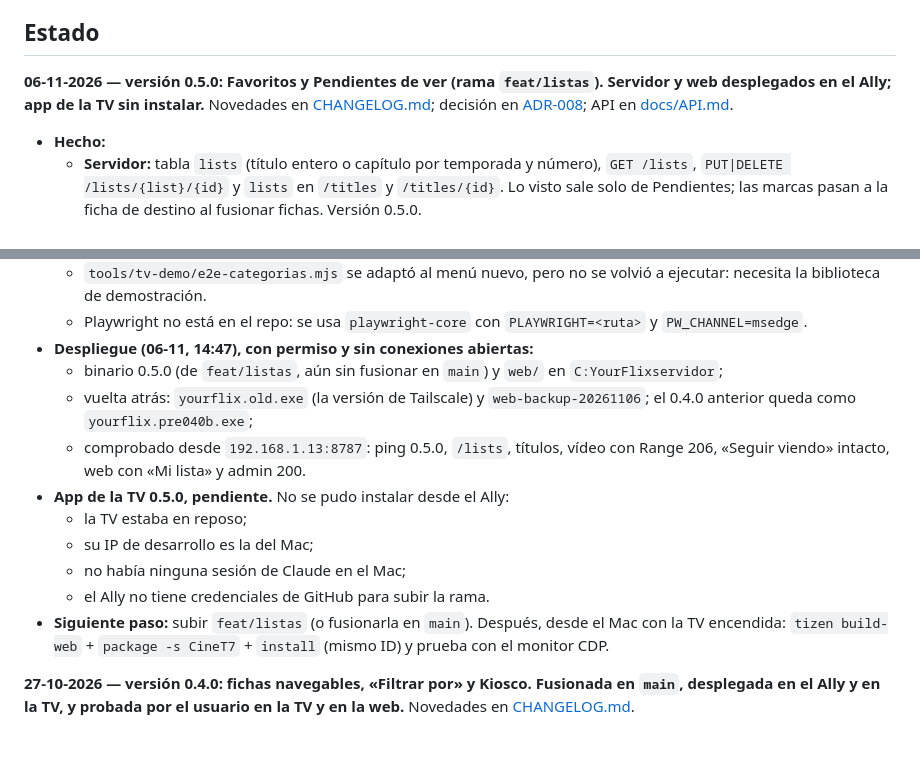
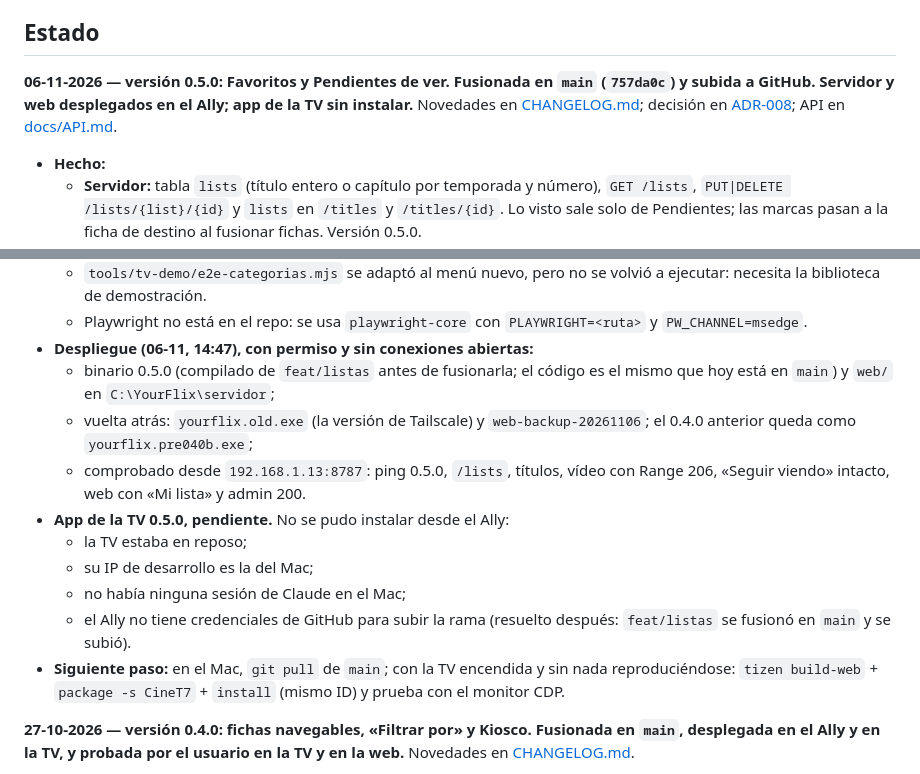
Before and after one commit to eduardoddddddd/YourFlix, a Markdown page: README.md, 2 parts joined by grey strips. GitHub-like rendering; blank space fills up the shorter version.

Commit message:
Docs: 0.5.0 fusionada en main; servidor y web desplegados
Co-Authored-By: Claude Opus 5.5 <noreply@anthropic.com>

```diff
--- a/README.md
+++ b/README.md
@@ -69,7 +69,7 @@ En el navegador, `js/avplay-sim.js` simula AVPlay (y rechaza saltos solapados co
 
 ## Estado
 
-**06-11-2026 — versión 0.5.0: Favoritos y Pendientes de ver (rama `feat/listas`). Servidor y web desplegados en el Ally; app de la TV sin instalar.** Novedades en [CHANGELOG.md](CHANGELOG.md); decisión en [ADR-008](docs/DECISIONES.md); API en [docs/API.md](docs/API.md#listas-favoritos-y-pendientes-de-ver-050-adr-008).
+**06-11-2026 — versión 0.5.0: Favoritos y Pendientes de ver. Fusionada en `main` (`757da0c`) y subida a GitHub. Servidor y web desplegados en el Ally; app de la TV sin instalar.** Novedades en [CHANGELOG.md](CHANGELOG.md); decisión en [ADR-008](docs/DECISIONES.md); API en [docs/API.md](docs/API.md#listas-favoritos-y-pendientes-de-ver-050-adr-008).
 
 - **Hecho:**
   - **Servidor:** tabla `lists` (título entero o capítulo por temporada y número), `GET /lists`, `PUT|DELETE /lists/{list}/{id}` y `lists` en `/titles` y `/titles/{id}`. Lo visto sale solo de Pendientes; las marcas pasan a la ficha de destino al fusionar fichas. Versión 0.5.0.
@@ -86,15 +86,15 @@ En el navegador, `js/avplay-sim.js` simula AVPlay (y rechaza saltos solapados co
   - `tools/tv-demo/e2e-categorias.mjs` se adaptó al menú nuevo, pero no se volvió a ejecutar: necesita la biblioteca de demostración.
   - Playwright no está en el repo: se usa `playwright-core` con `PLAYWRIGHT=<ruta>` y `PW_CHANNEL=msedge`.
 - **Despliegue (06-11, 14:47), con permiso y sin conexiones abiertas:**
-  - binario 0.5.0 (de `feat/listas`, aún sin fusionar en `main`) y `web/` en `C:YourFlixservidor`;
+  - binario 0.5.0 (compilado de `feat/listas` antes de fusionarla; el código es el mismo que hoy está en `main`) y `web/` en `C:\YourFlix\servidor`;
   - vuelta atrás: `yourflix.old.exe` (la versión de Tailscale) y `web-backup-20261106`; el 0.4.0 anterior queda como `yourflix.pre040b.exe`;
   - comprobado desde `192.168.1.13:8787`: ping 0.5.0, `/lists`, títulos, vídeo con Range 206, «Seguir viendo» intacto, web con «Mi lista» y admin 200.
 - **App de la TV 0.5.0, pendiente.** No se pudo instalar desde el Ally:
   - la TV estaba en reposo;
   - su IP de desarrollo es la del Mac;
   - no había ninguna sesión de Claude en el Mac;
-  - el Ally no tiene credenciales de GitHub para subir la rama.
-- **Siguiente paso:** subir `feat/listas` (o fusionarla en `main`). Después, desde el Mac con la TV encendida: `tizen build-web` + `package -s CineT7` + `install` (mismo ID) y prueba con el monitor CDP.
+  - el Ally no tiene credenciales de GitHub para subir la rama (resuelto después: `feat/listas` se fusionó en `main` y se subió).
+- **Siguiente paso:** en el Mac, `git pull` de `main`; con la TV encendida y sin nada reproduciéndose: `tizen build-web` + `package -s CineT7` + `install` (mismo ID) y prueba con el monitor CDP.
 
 **27-10-2026 — versión 0.4.0: fichas navegables, «Filtrar por» y Kiosco. Fusionada en `main`, desplegada en el Ally y en la TV, y probada por el usuario en la TV y en la web.** Novedades en [CHANGELOG.md](CHANGELOG.md).
 
```
Also changed, not shown: CHANGELOG.md (+2 -2 lines).
